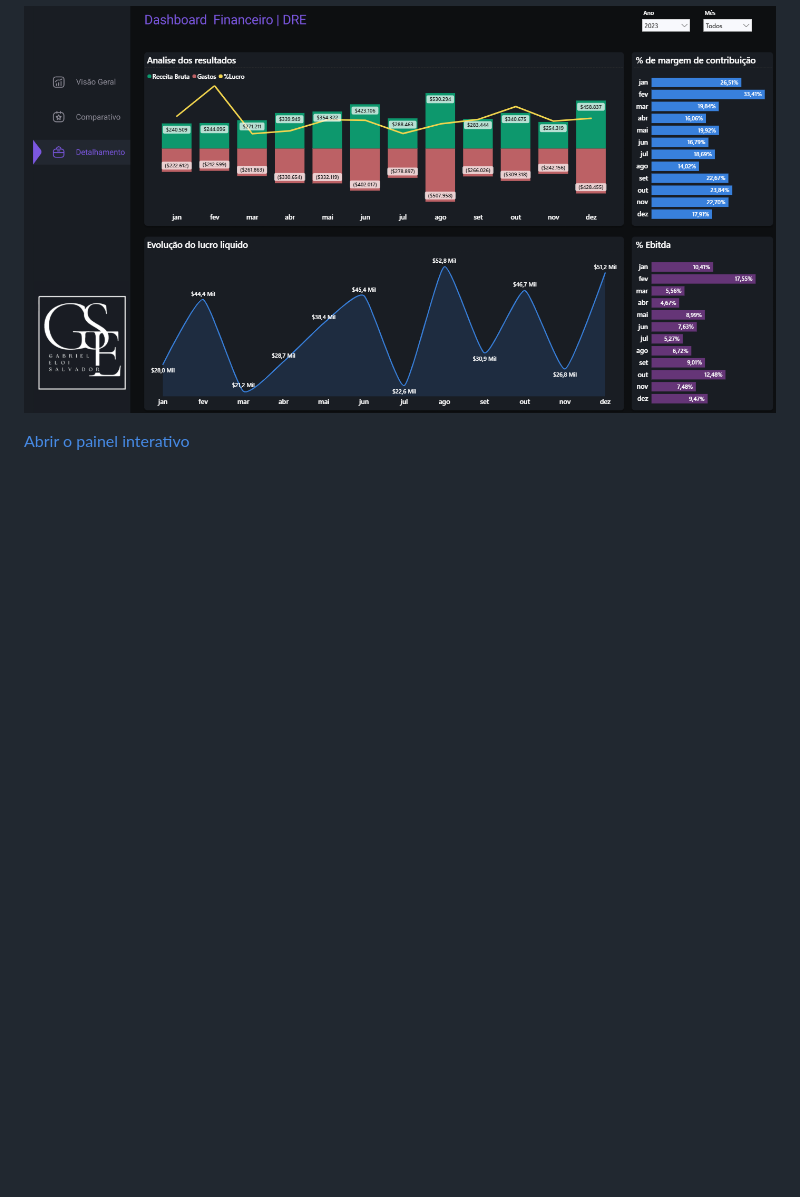
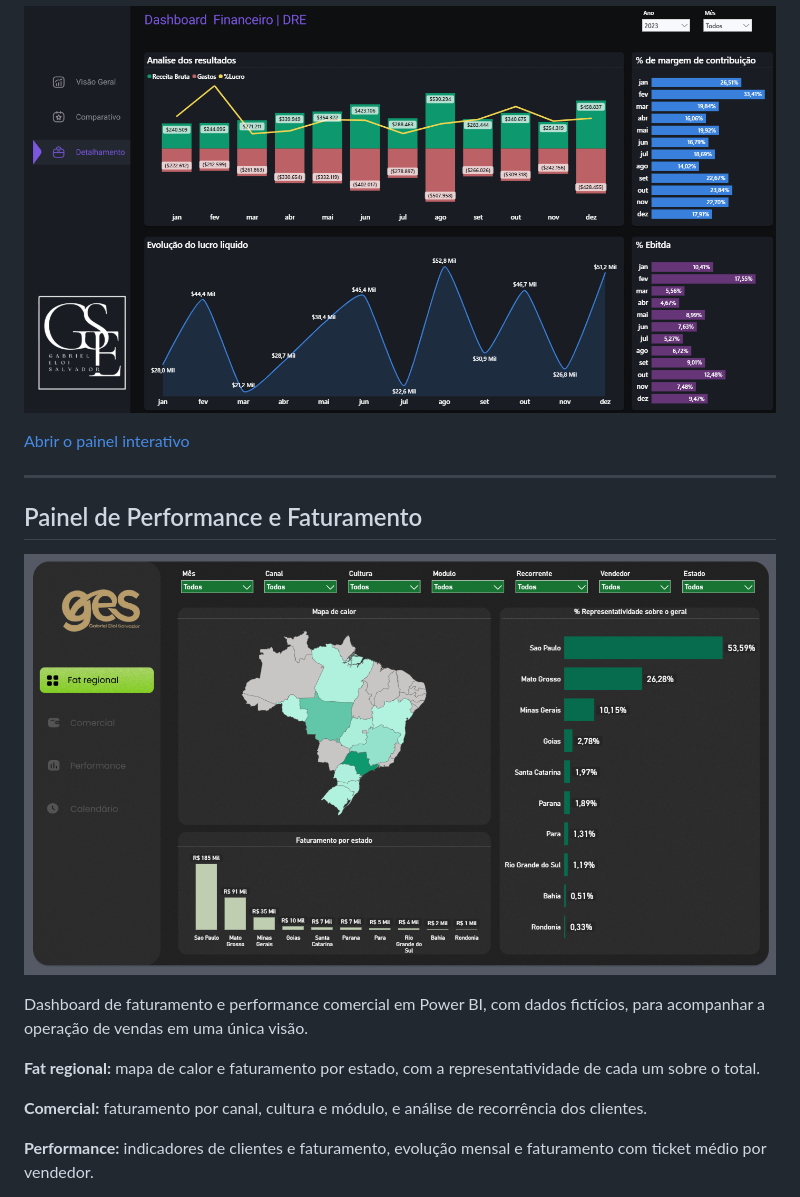
Before and after one commit to geddsilva/portfolio-bi, a Markdown page: README.md, the part around one of its changes. Rendered like a GitHub page; pictures changed too: assets/fat-regional.png (added); blank space fills up the shorter version.

Commit message:
Adiciona o Painel de Performance e Faturamento ao portfólio
Co-Authored-By: Claude Sonnet 5.5 <noreply@anthropic.com>
Claude-Session: https://claude.ai/code/session_01TGNEeCj2ipvPfptXMPpW5d

```diff
--- a/README.md
+++ b/README.md
@@ -37,3 +38,18 @@ Filtros por ano e mês em todas as páginas.
 ![Detalhamento](assets/dre-detalhamento.png)
 
 [Abrir o painel interativo](https://app.powerbi.com/view?r=eyJrIjoiYmU2M2UzYmEtOGJmNy00OTg2LTkyODgtY2FkOTRiYzk1ZDViIiwidCI6IjE4NTFiYTg5LWMwNDQtNDMzMy05NDA5LWQ4MGE3NGFmNWY0MiJ9)
+
+---
+
+## Painel de Performance e Faturamento
+
+![Fat regional](assets/fat-regional.png)
+
+Dashboard de faturamento e performance comercial em Power BI, com dados fictícios, para acompanhar a operação de vendas em uma única visão.
+
+**Fat regional:** mapa de calor e faturamento por estado, com a representatividade de cada um sobre o total.
+
+**Comercial:** faturamento por canal, cultura e módulo, e análise de recorrência dos clientes.
+
+**Performance:** indicadores de clientes e faturamento, evolução mensal e faturamento com ticket médio por vendedor.
+
```
Also changed, not shown: other parts of README.md (+14 -0 lines), assets/calendario.png (added), assets/comercial.png (added), assets/performance.png (added), 1 other file.
